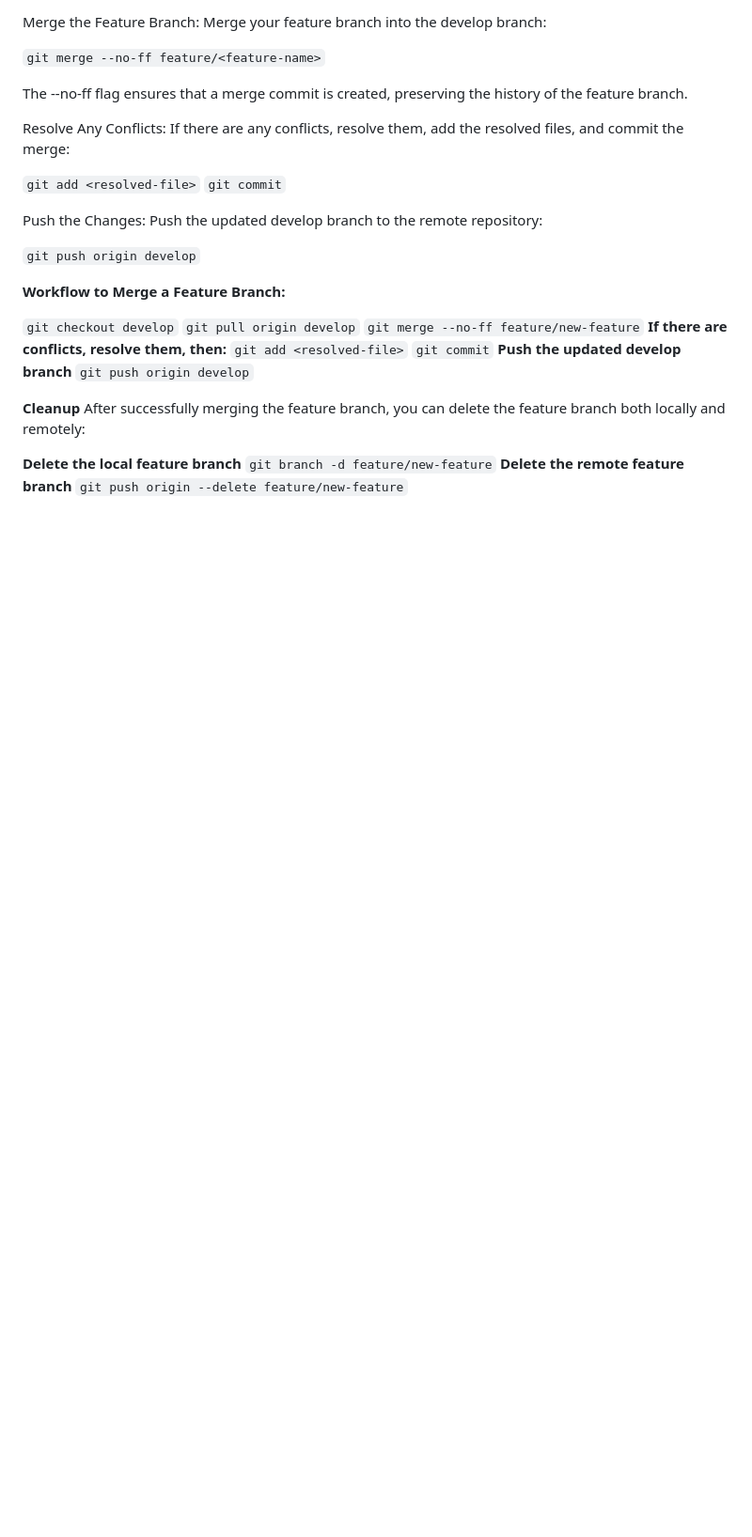
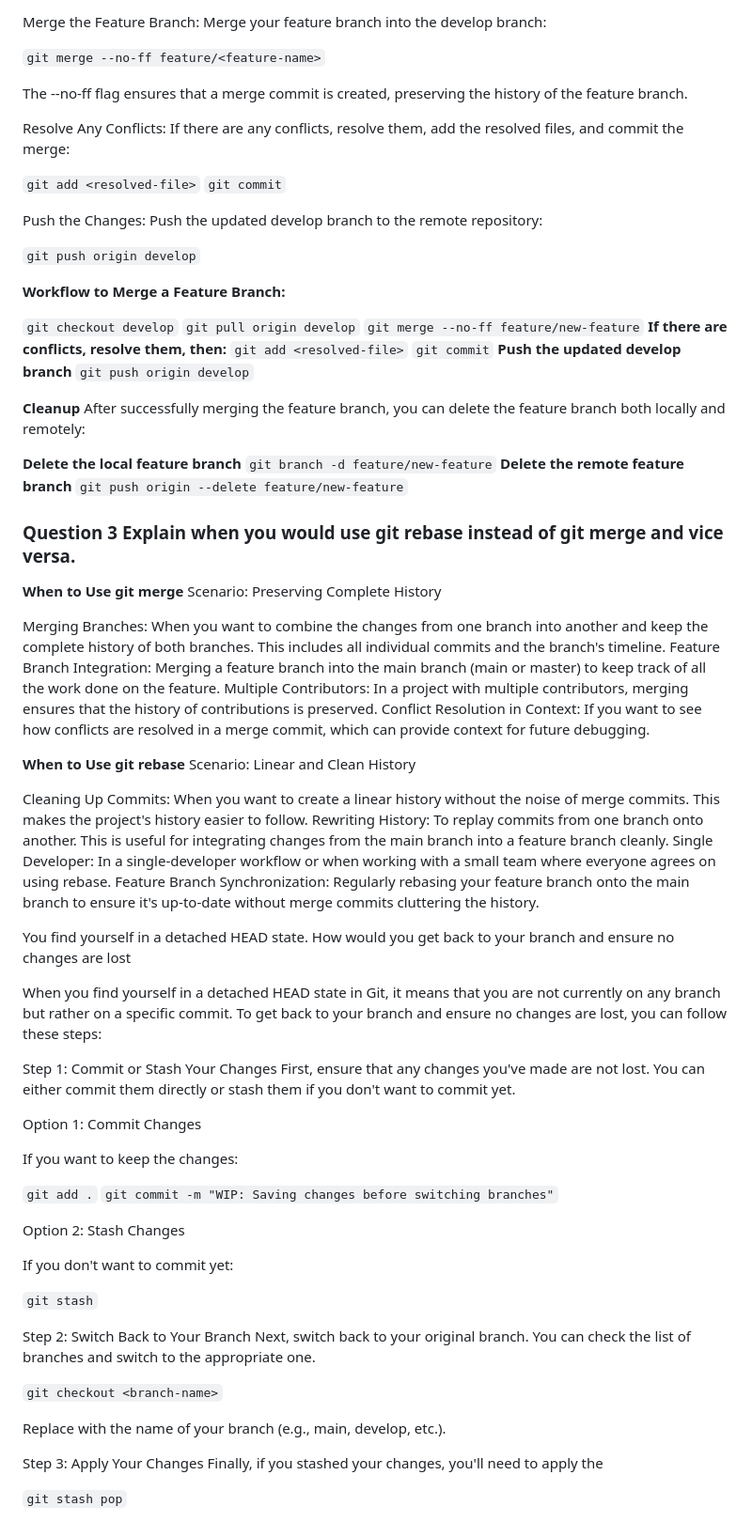
Before and after one commit to nilupabatawala/DevOps, a Markdown page: docs/Git.md, the part around the change. Shown at 94% size. Rendered like a GitHub page; blank space fills up the shorter version.

Commit message:
Update Git

```diff
--- a/docs/Git.md
+++ b/docs/Git.md
@@ -114,3 +114,54 @@ After successfully merging the feature branch, you can delete the feature branch
 `git branch -d feature/new-feature`
 **Delete the remote feature branch**
 `git push origin --delete feature/new-feature`
+
+
+### Question 3 Explain when you would use git rebase instead of git merge and vice versa.
+
+**When to Use git merge**
+Scenario: Preserving Complete History
+
+Merging Branches: When you want to combine the changes from one branch into another and keep the complete history of both branches. This includes all individual commits and the branch's timeline.
+Feature Branch Integration: Merging a feature branch into the main branch (main or master) to keep track of all the work done on the feature.
+Multiple Contributors: In a project with multiple contributors, merging ensures that the history of contributions is preserved.
+Conflict Resolution in Context: If you want to see how conflicts are resolved in a merge commit, which can provide context for future debugging.
+
+**When to Use git rebase**
+Scenario: Linear and Clean History
+
+Cleaning Up Commits: When you want to create a linear history without the noise of merge commits. This makes the project's history easier to follow.
+Rewriting History: To replay commits from one branch onto another. This is useful for integrating changes from the main branch into a feature branch cleanly.
+Single Developer: In a single-developer workflow or when working with a small team where everyone agrees on using rebase.
+Feature Branch Synchronization: Regularly rebasing your feature branch onto the main branch to ensure it's up-to-date without merge commits cluttering the history.
+
+You find yourself in a detached HEAD state. How would you get back to your branch and ensure no changes are lost
+
+When you find yourself in a detached HEAD state in Git, it means that you are not currently on any branch but rather on a specific commit. To get back to your branch and ensure no changes are lost, you can follow these steps:
+
+Step 1: Commit or Stash Your Changes
+First, ensure that any changes you've made are not lost. You can either commit them directly or stash them if you don't want to commit yet.
+
+Option 1: Commit Changes
+
+If you want to keep the changes:
+
+`git add .`
+`git commit -m "WIP: Saving changes before switching branches"`
+
+Option 2: Stash Changes
+
+If you don't want to commit yet:
+
+`git stash`
+
+Step 2: Switch Back to Your Branch
+Next, switch back to your original branch. You can check the list of branches and switch to the appropriate one.
+
+`git checkout <branch-name>`
+
+Replace <branch-name> with the name of your branch (e.g., main, develop, etc.).
+
+Step 3: Apply Your Changes
+Finally, if you stashed your changes, you'll need to apply the
+
+`git stash pop`
```
